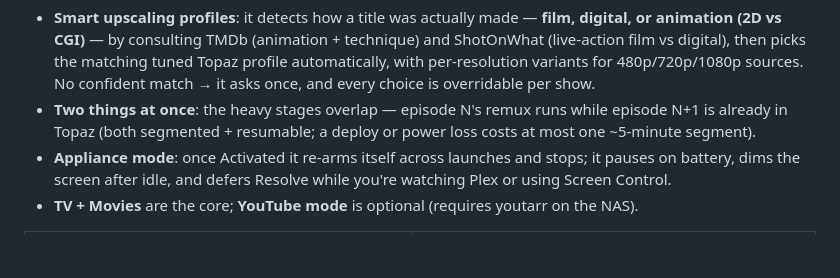
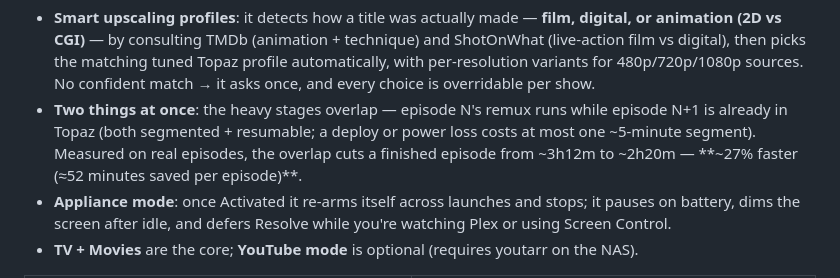
Before and after one commit to adamkbritsch/visionary, a Markdown page: README.md, the part around the change. GitHub-like rendering; blank space fills up the shorter version.

Commit message:
README: measured dual-pipeline saving (~27%, ~52 min/episode)
Co-Authored-By: Claude Opus 4.8 <noreply@anthropic.com>

```diff
--- a/README.md
+++ b/README.md
@@ -180,7 +180,8 @@ NAS (FTP) ◀──upload─── finished 4K DV master REPLACES the 1080p orig
   once, and every choice is overridable per show.
 - **Two things at once**: the heavy stages overlap — episode N's remux runs while episode
   N+1 is already in Topaz (both segmented + resumable; a deploy or power loss costs at
-  most one ~5-minute segment).
+  most one ~5-minute segment). Measured on real episodes, the overlap cuts a finished
+  episode from ~3h12m to ~2h20m — **~27% faster (≈52 minutes saved per episode)**.
 - **Appliance mode**: once Activated it re-arms itself across launches and stops; it
   pauses on battery, dims the screen after idle, and defers Resolve while you're
   watching Plex or using Screen Control.
```
